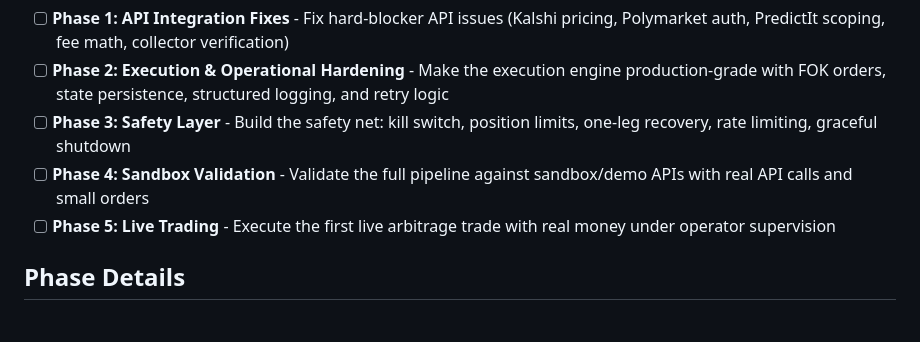
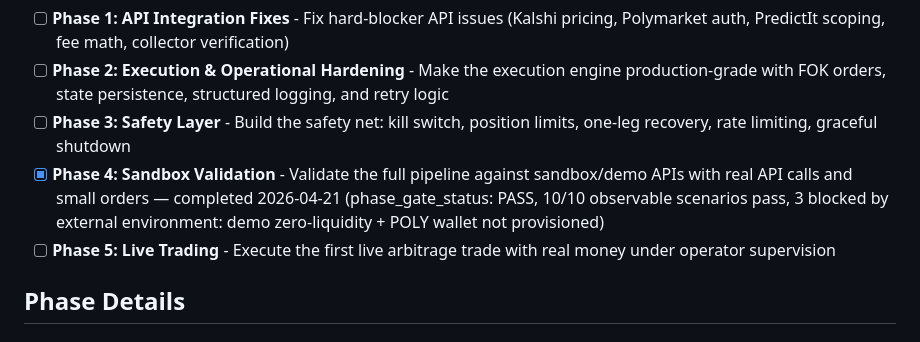
Before and after one commit to sandeepportfolio/arbiter-dashboard, a Markdown page: .planning/ROADMAP.md, the part around the change. GitHub-like rendering.

```diff
--- a/.planning/ROADMAP.md
+++ b/.planning/ROADMAP.md
@@ -15,7 +15,7 @@ Decimal phases appear between their surrounding integers in numeric order.
 - [ ] **Phase 1: API Integration Fixes** - Fix hard-blocker API issues (Kalshi pricing, Polymarket auth, PredictIt scoping, fee math, collector verification)
 - [ ] **Phase 2: Execution & Operational Hardening** - Make the execution engine production-grade with FOK orders, state persistence, structured logging, and retry logic
 - [ ] **Phase 3: Safety Layer** - Build the safety net: kill switch, position limits, one-leg recovery, rate limiting, graceful shutdown
-- [ ] **Phase 4: Sandbox Validation** - Validate the full pipeline against sandbox/demo APIs with real API calls and small orders
+- [x] **Phase 4: Sandbox Validation** - Validate the full pipeline against sandbox/demo APIs with real API calls and small orders — completed 2026-04-21 (phase_gate_status: PASS, 10/10 observable scenarios pass, 3 blocked by external environment: demo zero-liquidity + POLY wallet not provisioned)
 - [ ] **Phase 5: Live Trading** - Execute the first live arbitrage trade with real money under operator supervision
 
 ## Phase Details
```
Also changed, not shown: .planning/STATE.md (+9 -9 lines).
